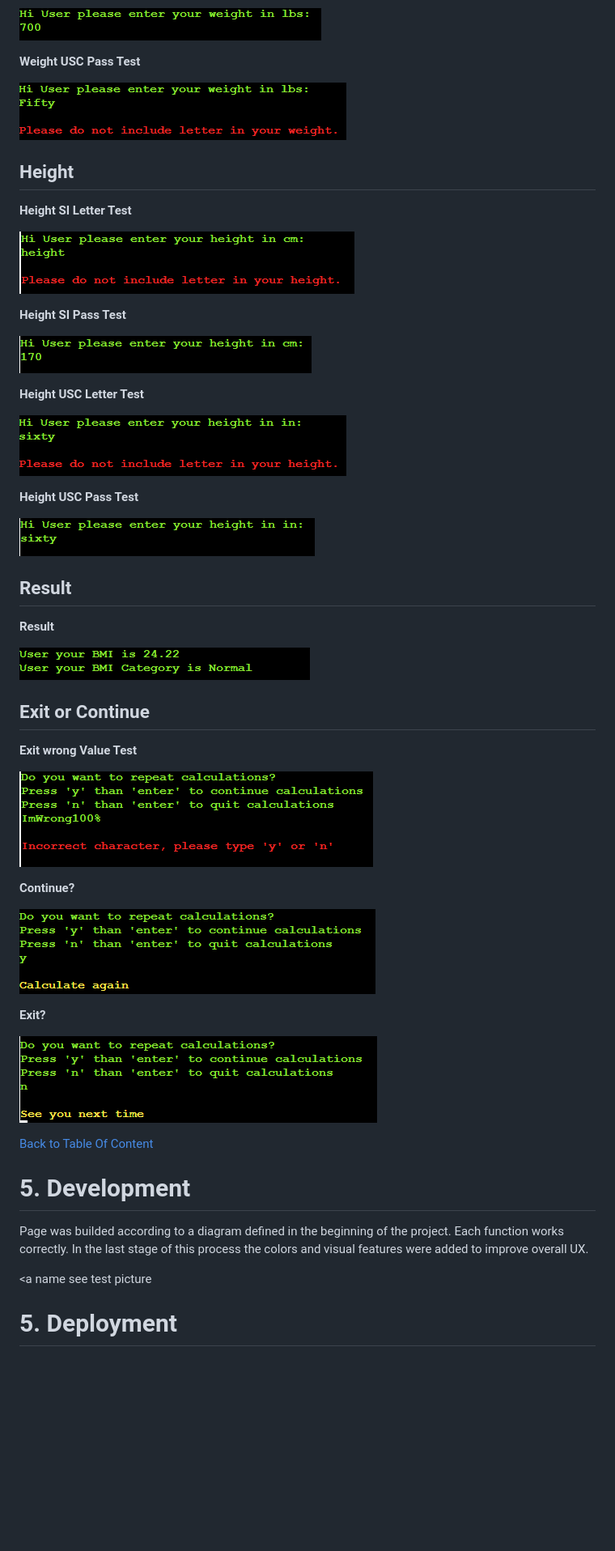
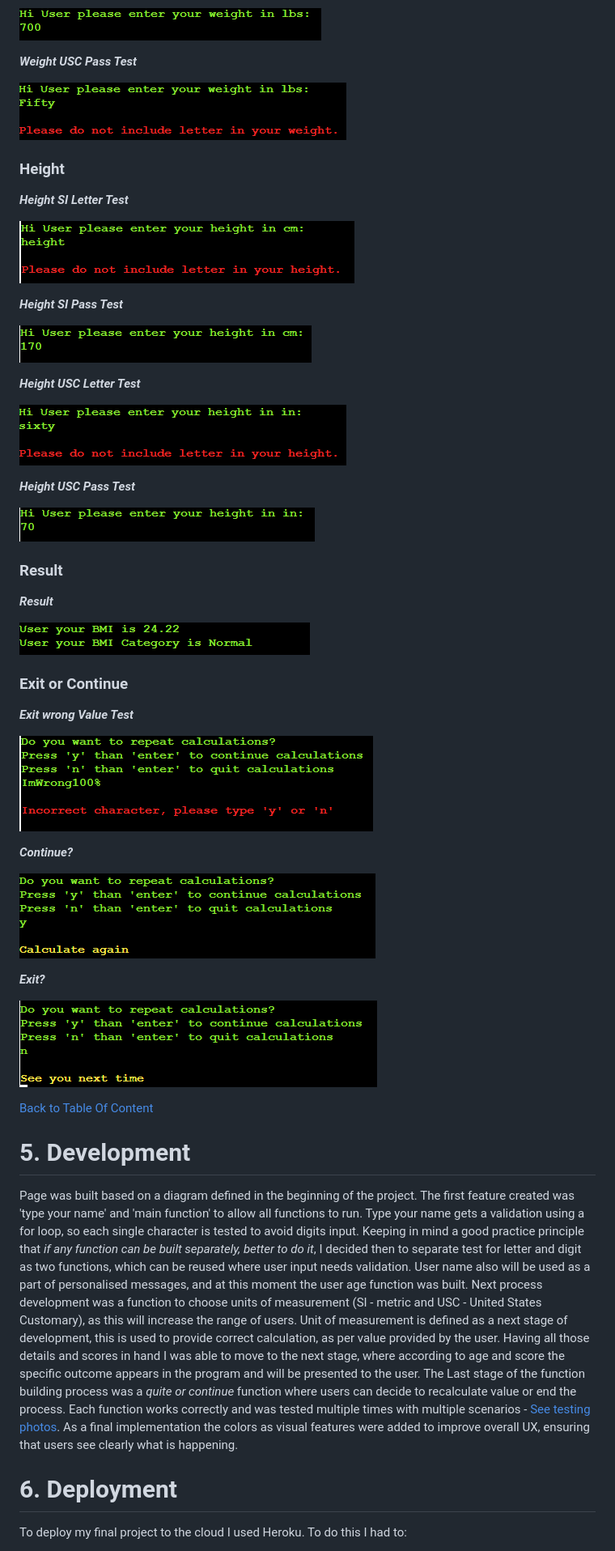
Before and after one commit to kamil-kw/bmi-calculator, a Markdown page: README.md, the part around the change printed below. Shown: that part at 81% size. GitHub-like rendering; pictures changed too: images_readme/height_lbs_pass.PNG (deleted), images_readme/height_lbs_pass.png (added); blank space fills up the shorter version.

Commit message:
Adding details to readme file point 5 and 6

```diff
--- a/README.md
+++ b/README.md
@@ -270,48 +270,47 @@ As a presentation level and to provide a clear understanding for user as well as
 
 ![Weight USC Letter Test](/images_readme/weight_lbs_pass.PNG)
 
-**Weight USC Pass Test**
+***Weight USC Pass Test***
 
 ![Weight USC Pass Test](images_readme/weight_lbs_wrong.PNG)
 
-## **Height**
+### **Height**
 
-**Height SI Letter Test**
+***Height SI Letter Test***
 
 ![Height SI Letter Test](images_readme/height_si_wrong.PNG)
 
-**Height SI Pass Test**
+***Height SI Pass Test***
 
 ![Height SI Pass Test](images_readme/height_si_pass.PNG)
 
-**Height USC Letter Test**
+***Height USC Letter Test***
 
 ![Height USC Letter Test](images_readme/height_lbs_wrong.PNG)
 
-**Height USC Pass Test**
+***Height USC Pass Test***
 
-![Height USC Pass Test](images_readme/height_lbs_pass.PNG)
+![Height USC Pass Test](images_readme/height_lbs_pass.png)
 
-## **Result**
+### **Result**
 
-**Result**
+***Result***
 
 ![Result](images_readme/result.PNG)
 
-## **Exit or Continue**
+### **Exit or Continue**
 
-**Exit wrong Value Test**
+***Exit wrong Value Test***
 
 ![Exit wrong Value Test](images_readme/exit_calc_wrong.PNG)
 
-**Continue?**
+***Continue?***
 
 ![Continue?](images_readme/exit_calc_yes.PNG)
 
-**Exit?**
+***Exit?***
 
 ![Continue?](images_readme/exit_calc_no.PNG)
-
 
 
 [Back to Table Of Content](#tableOfContents)
@@ -320,10 +319,13 @@ As a presentation level and to provide a clear understanding for user as well as
 
 # 5. Development
 
-Page was builded according to a diagram defined in the beginning of the project. Each function works correctly. In the last stage of this process the colors and visual features were added to improve overall UX.
+Page was built based on a diagram defined in the beginning of the project.
+The first feature created was 'type your name' and 'main function' to allow all functions to run. Type your name gets a validation using a for loop, so each single character is tested to avoid digits input. Keeping in mind a good practice principle that *if any function can be built separately, better to do it*, I decided then to separate test for letter and digit as two functions, which can be reused where user input needs validation. User name also will be used as a part of personalised messages, and at this moment the user age function was built. Next process development was a function to choose units of measurement (SI - metric and USC - United States Customary), as this will increase the range of users. Unit of measurement is defined as a next stage of development, this is used to provide correct calculation, as per value provided by the user. Having all those details and scores in hand I was able to move to the next stage, where according to age and score the specific outcome appears in the program and will be presented to the user.
+The Last stage of the function building process was a *quite or continue* function where users can decide to recalculate value or end the process.
+Each function works correctly and was tested multiple times with multiple scenarios - [See testing photos](#testing).
+As a final implementation the colors as visual features were added to improve overall UX, ensuring that users see clearly what is happening.
 
-<a name
-see test picture
+# 6. Deployment
 
-# 5. Deployment
+To deploy my final project to the cloud I used Heroku. To do this I had to:
 
```
Also changed, not shown: other parts of README.md (+44 -19 lines), 1 other file.
